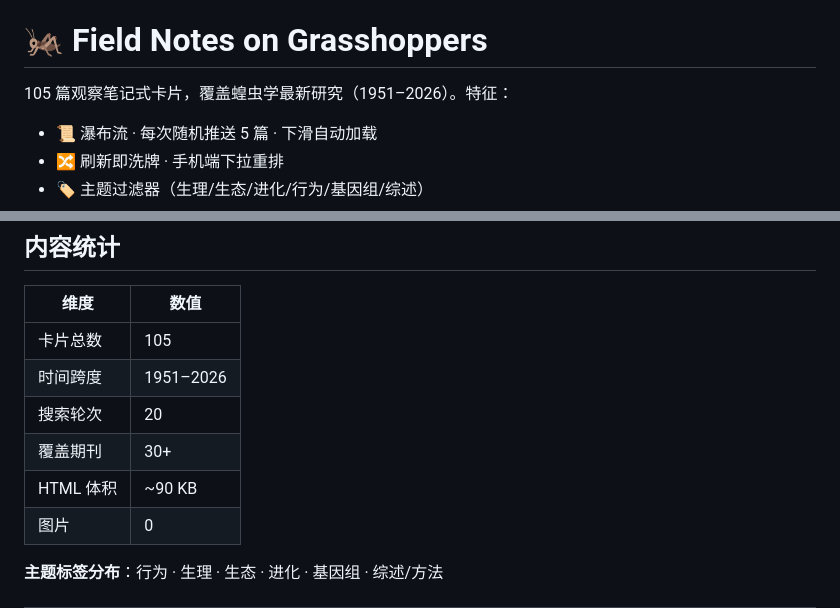
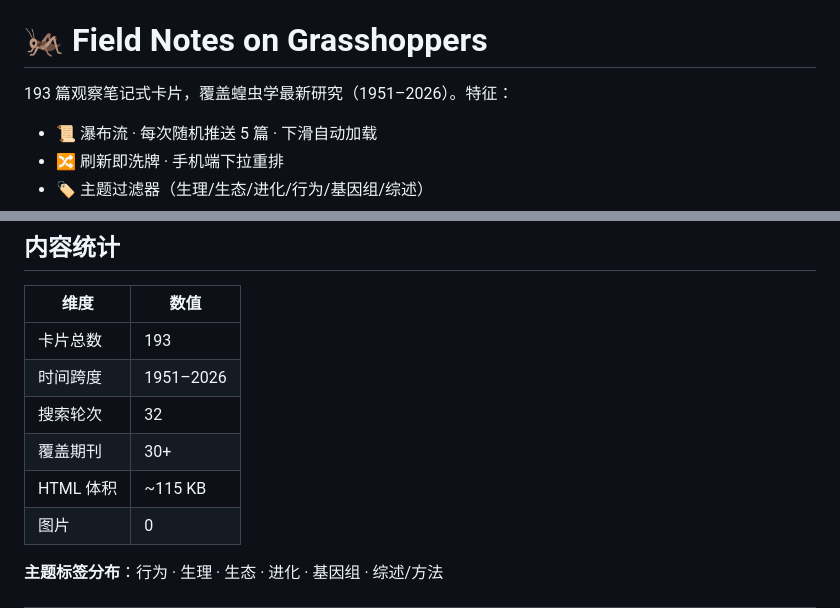
Before and after one commit to Wadesha/grasshopper-field-notes, a Markdown page: README.md, 2 parts joined by grey strips. Rendered like a GitHub page.

Commit message:
📊 README 统计更新至 193 篇 / 32 轮

```diff
--- a/README.md
+++ b/README.md
@@ -2,7 +2,7 @@
 
 # 🦗 Field Notes on Grasshoppers
 
-105 篇观察笔记式卡片，覆盖蝗虫学最新研究（1951–2026）。特征：
+193 篇观察笔记式卡片，覆盖蝗虫学最新研究（1951–2026）。特征：
 
 - 📜 瀑布流 · 每次随机推送 5 篇 · 下滑自动加载
 - 🔀 刷新即洗牌 · 手机端下拉重排
@@ -82,11 +82,11 @@
 
 | 维度 | 数值 |
 |---|---|
-| 卡片总数 | 105 |
+| 卡片总数 | 193 |
 | 时间跨度 | 1951–2026 |
-| 搜索轮次 | 20 |
+| 搜索轮次 | 32 |
 | 覆盖期刊 | 30+ |
-| HTML 体积 | ~90 KB |
+| HTML 体积 | ~115 KB |
 | 图片 | 0 |
 
 **主题标签分布**：行为 · 生理 · 生态 · 进化 · 基因组 · 综述/方法
```
